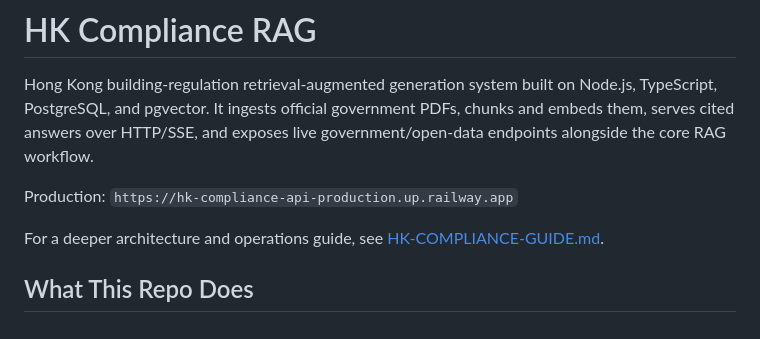
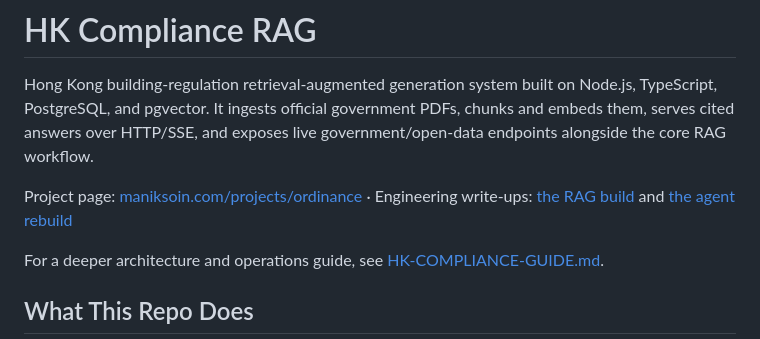
Before and after one commit to manik-soin/ordinance, a Markdown page: README.md, the part around the change. Drawn GitHub-style.

Commit message:
Replace offline production URL with project page and write-up links

```diff
--- a/README.md
+++ b/README.md
@@ -2,7 +2,7 @@
 
 Hong Kong building-regulation retrieval-augmented generation system built on Node.js, TypeScript, PostgreSQL, and pgvector. It ingests official government PDFs, chunks and embeds them, serves cited answers over HTTP/SSE, and exposes live government/open-data endpoints alongside the core RAG workflow.
 
-Production: `https://hk-compliance-api-production.up.railway.app`
+Project page: [maniksoin.com/projects/ordinance](https://maniksoin.com/projects/ordinance) · Engineering write-ups: [the RAG build](https://maniksoin.com/blog/building-rag-for-hk-regulations) and [the agent rebuild](https://maniksoin.com/blog/from-rag-to-agent-harnessing-ordinance)
 
 For a deeper architecture and operations guide, see [HK-COMPLIANCE-GUIDE.md](./HK-COMPLIANCE-GUIDE.md).
 
```
